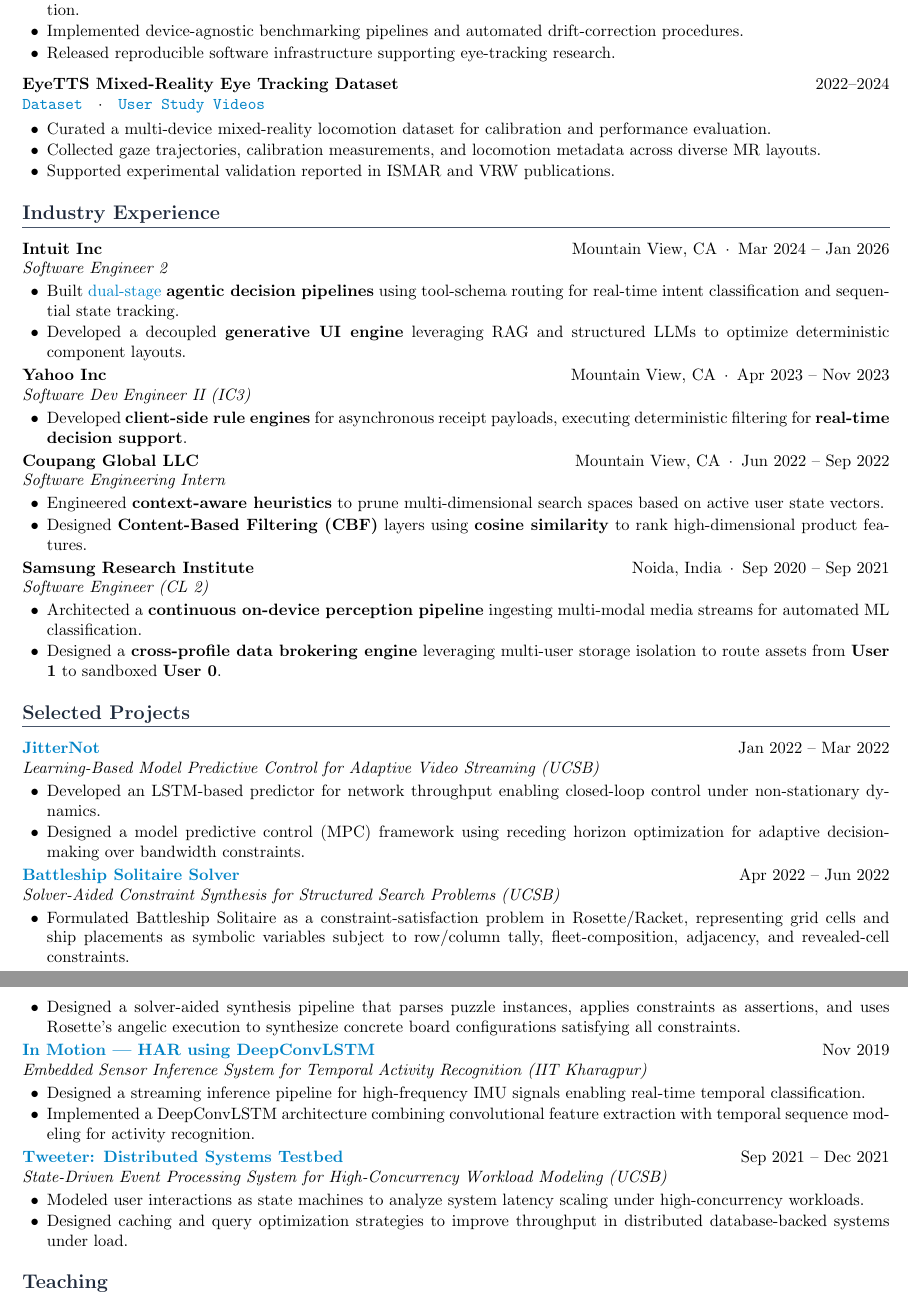
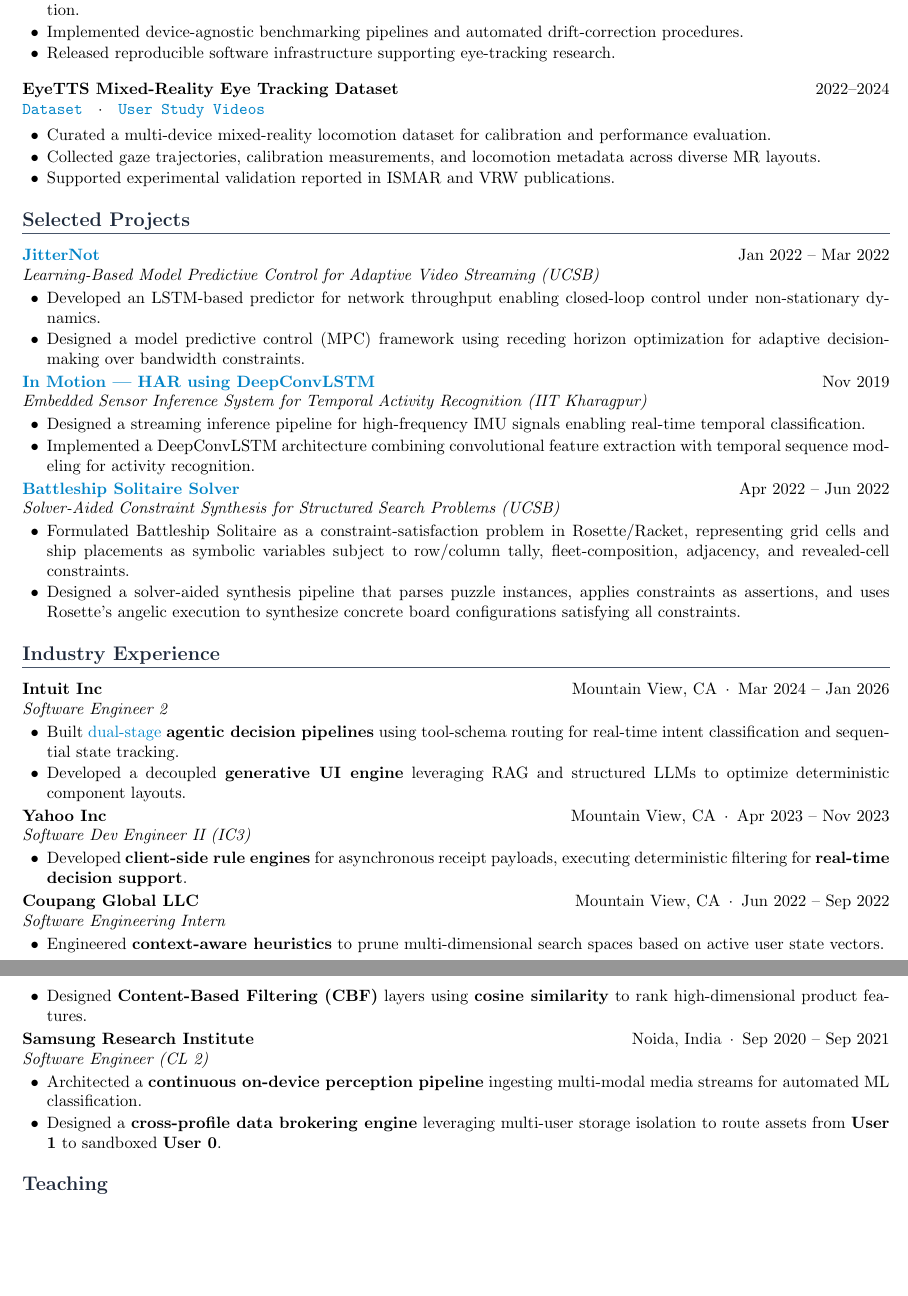
Before and after one commit to satyam-aw/my_cv, a LaTeX document (main.tex): two parts of pages 2 and 3 of 3, joined at a grey line, cut so that both start at the same text, the shorter picture padded with empty space. Compiled offline with pdfLaTeX.

Commit message:
better ordering

```diff
--- a/main.tex
+++ b/main.tex
@@ -179,6 +179,43 @@
 \item Supported experimental validation reported in ISMAR and VRW publications.
 \end{itemize}
 
+
+
+% ==================== PROJECTS ====================
+\section*{Selected Projects}
+
+\noindent
+\textbf{\href{https://satyam-aw.github.io/projects/jitternot/}{JitterNot}} \hfill Jan 2022 – Mar 2022 \\
+\textit{Learning-Based Model Predictive Control for Adaptive Video Streaming (UCSB)}
+\begin{itemize}
+    \item Developed an LSTM-based predictor for network throughput enabling closed-loop control under non-stationary dynamics.
+    \item Designed a model predictive control (MPC) framework using receding horizon optimization for adaptive decision-making over bandwidth constraints.
+\end{itemize}
+
+\noindent
+\textbf{\href{https://satyam-aw.github.io/projects/in_motion_har_deepconvlstm/}{In Motion — HAR using DeepConvLSTM}} \hfill Nov 2019 \\
+\textit{Embedded Sensor Inference System for Temporal Activity Recognition (IIT Kharagpur)}
+\begin{itemize}
+    \item Designed a streaming inference pipeline for high-frequency IMU signals enabling real-time temporal classification.
+    \item Implemented a DeepConvLSTM architecture combining convolutional feature extraction with temporal sequence modeling for activity recognition.
+\end{itemize}
+
+\noindent
+\textbf{\href{https://satyam-aw.github.io/projects/battleship-solitaire-solver/}{Battleship Solitaire Solver}} \hfill Apr 2022 -- Jun 2022 \\
+\textit{Solver-Aided Constraint Synthesis for Structured Search Problems (UCSB)}
+\begin{itemize}
+    \item Formulated Battleship Solitaire as a constraint-satisfaction problem in Rosette/Racket, representing grid cells and ship placements as symbolic variables subject to row/column tally, fleet-composition, adjacency, and revealed-cell constraints.
+    \item Designed a solver-aided synthesis pipeline that parses puzzle instances, applies constraints as assertions, and uses Rosette's angelic execution to synthesize concrete board configurations satisfying all constraints.
+\end{itemize}
+
+% \noindent
+% \textbf{\href{https://satyam-aw.github.io/projects/tweeter/}{Tweeter: Distributed Systems Testbed}} \hfill Sep 2021 -- Dec 2021 \\
+% \textit{State-Driven Event Processing System for High-Concurrency Workload Modeling (UCSB)}
+% \begin{itemize}
+%     \item Modeled user interactions as state machines to analyze system latency scaling under high-concurrency workloads.
+%     \item Designed caching and query optimization strategies to improve throughput in distributed database-backed systems under load.
+% \end{itemize}
+
 % ==================== EXPERIENCE ====================
 \section*{Industry Experience}
 
@@ -212,43 +249,6 @@
     \item Architected a \textbf{continuous on-device perception pipeline} ingesting multi-modal media streams for automated ML classification.
     \item Designed a \textbf{cross-profile data brokering engine} leveraging multi-user storage isolation to route assets from \textbf{User 1} to sandboxed \textbf{User 0}.
 \end{itemize}
-
-
-% ==================== PROJECTS ====================
-\section*{Selected Projects}
-
-\noindent
-\textbf{\href{https://satyam-aw.github.io/projects/jitternot/}{JitterNot}} \hfill Jan 2022 – Mar 2022 \\
-\textit{Learning-Based Model Predictive Control for Adaptive Video Streaming (UCSB)}
-\begin{itemize}
-    \item Developed an LSTM-based predictor for network throughput enabling closed-loop control under non-stationary dynamics.
-    \item Designed a model predictive control (MPC) framework using receding horizon optimization for adaptive decision-making over bandwidth constraints.
-\end{itemize}
-
-\noindent
-\textbf{\href{https://satyam-aw.github.io/projects/battleship-solitaire-solver/}{Battleship Solitaire Solver}} \hfill Apr 2022 -- Jun 2022 \\
-\textit{Solver-Aided Constraint Synthesis for Structured Search Problems (UCSB)}
-\begin{itemize}
-    \item Formulated Battleship Solitaire as a constraint-satisfaction problem in Rosette/Racket, representing grid cells and ship placements as symbolic variables subject to row/column tally, fleet-composition, adjacency, and revealed-cell constraints.
-    \item Designed a solver-aided synthesis pipeline that parses puzzle instances, applies constraints as assertions, and uses Rosette's angelic execution to synthesize concrete board configurations satisfying all constraints.
-\end{itemize}
-
-\noindent
-\textbf{\href{https://satyam-aw.github.io/projects/in_motion_har_deepconvlstm/}{In Motion — HAR using DeepConvLSTM}} \hfill Nov 2019 \\
-\textit{Embedded Sensor Inference System for Temporal Activity Recognition (IIT Kharagpur)}
-\begin{itemize}
-    \item Designed a streaming inference pipeline for high-frequency IMU signals enabling real-time temporal classification.
-    \item Implemented a DeepConvLSTM architecture combining convolutional feature extraction with temporal sequence modeling for activity recognition.
-\end{itemize}
-
-\noindent
-\textbf{\href{https://satyam-aw.github.io/projects/tweeter/}{Tweeter: Distributed Systems Testbed}} \hfill Sep 2021 -- Dec 2021 \\
-\textit{State-Driven Event Processing System for High-Concurrency Workload Modeling (UCSB)}
-\begin{itemize}
-    \item Modeled user interactions as state machines to analyze system latency scaling under high-concurrency workloads.
-    \item Designed caching and query optimization strategies to improve throughput in distributed database-backed systems under load.
-\end{itemize}
-
 
 % ==================== TEACHING ====================
 \section*{Teaching}
```
Also changed, not shown: Satyam_Awasthi_CV.pdf, Satyam_Awasthi_CV_Transcripts.pdf, main.pdf, 1 other file.
